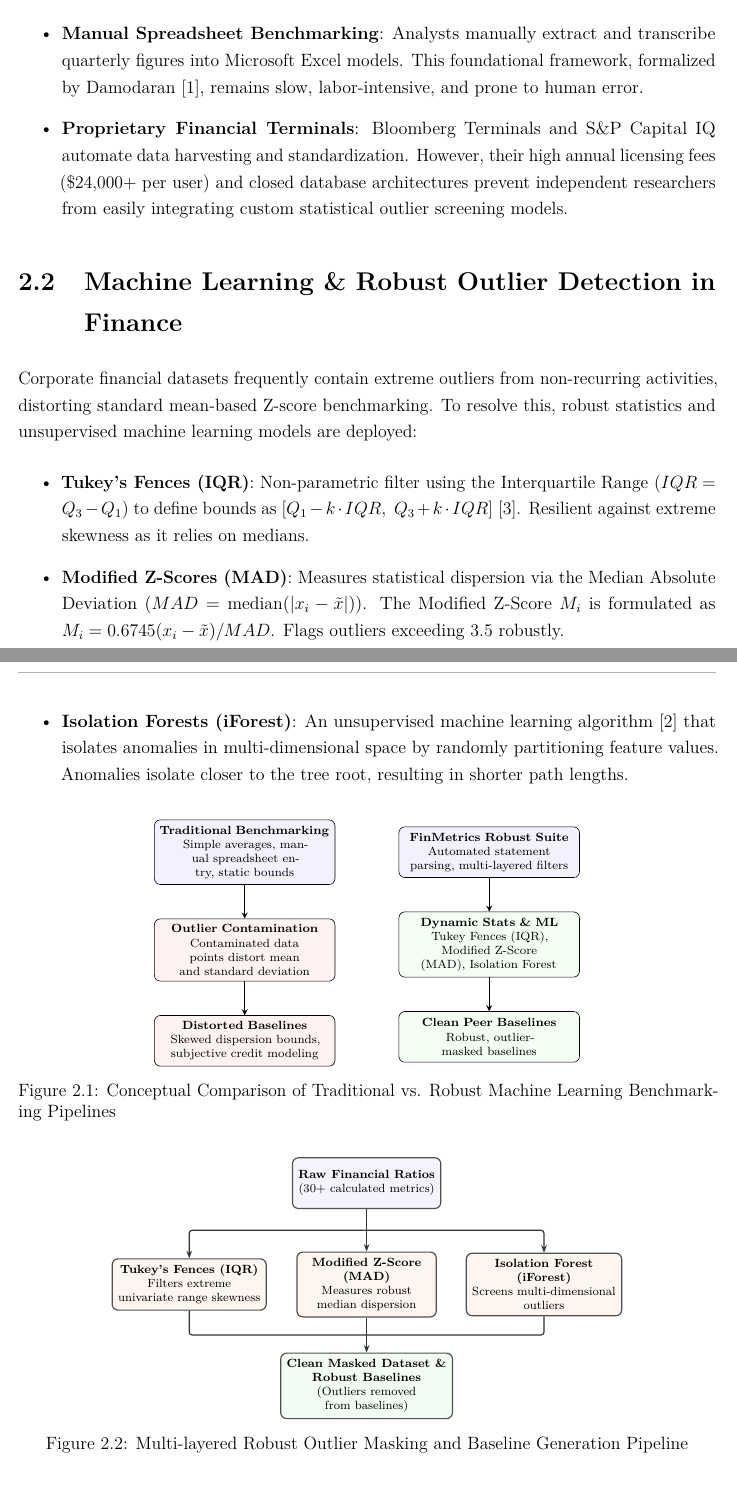
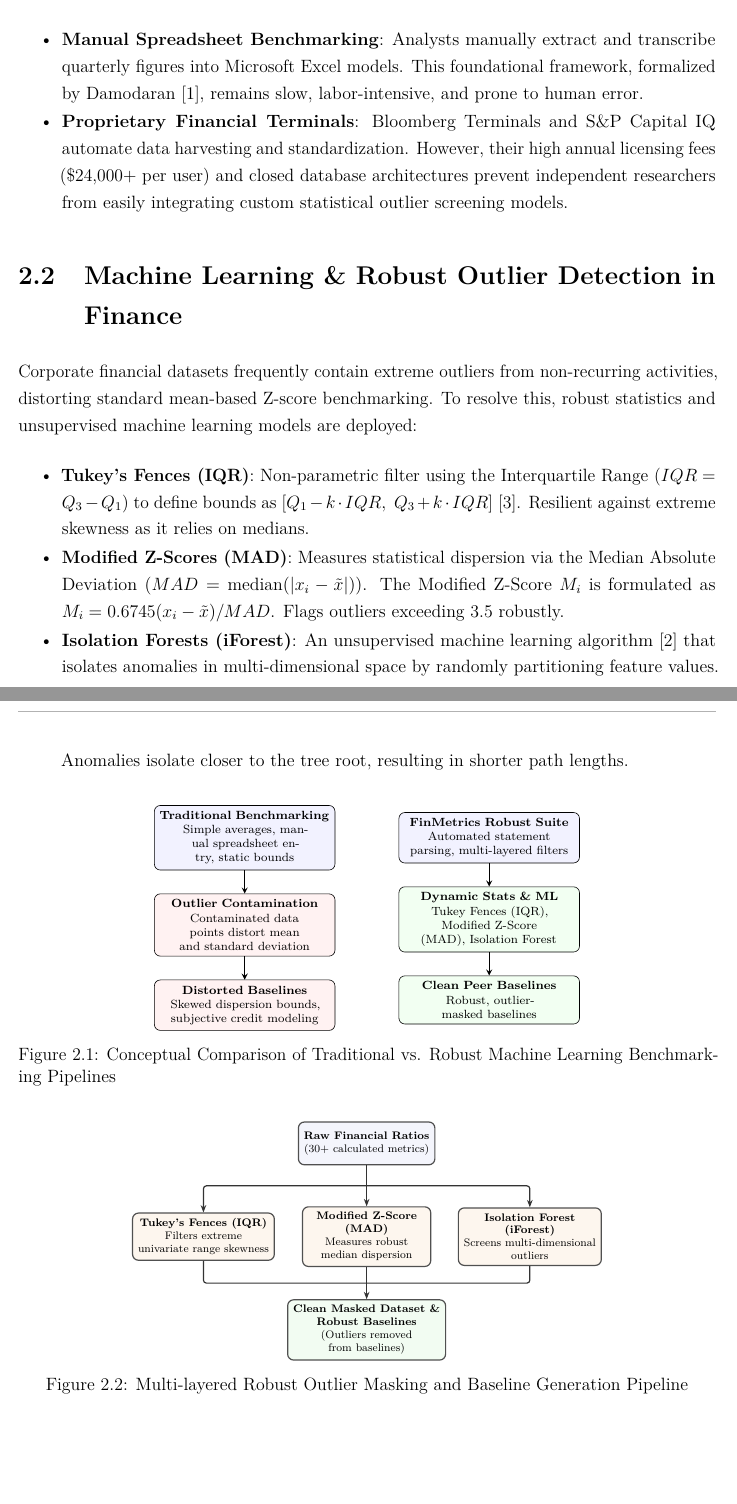
Before and after one commit to hi1r0/finmetrics-PU, a LaTeX thesis (Report/main.tex, which reads Report/chapters/literature_survey.tex): two parts of pages 12 and 13 of 40 before the commit and two parts of pages 12 and 13 of 38 after it, joined at a grey line, cut so that both start at the same text, the shorter picture padded with empty space. Compiled offline with pdfLaTeX.

Commit message:
style(report): eliminate orphan page breaks in literature survey and system design chapters

```diff
--- a/Report/chapters/literature_survey.tex
+++ b/Report/chapters/literature_survey.tex
@@ -4,6 +4,9 @@
 \section{Existing Methodologies}
 Traditional corporate benchmarking has evolved from manual spreadsheet transcription to proprietary financial databases:
 \begin{itemize}
+    \setlength{\itemsep}{1.5pt}
+    \setlength{\parskip}{0pt}
+    \setlength{\parsep}{0pt}
     \item \textbf{Manual Spreadsheet Benchmarking}: Analysts manually extract and transcribe quarterly figures into Microsoft Excel models. This foundational framework, formalized by Damodaran \cite{damodaran2012investment}, remains slow, labor-intensive, and prone to human error.
     \item \textbf{Proprietary Financial Terminals}: Bloomberg Terminals and S\&P Capital IQ automate data harvesting and standardization. However, their high annual licensing fees (\$24,000+ per user) and closed database architectures prevent independent researchers from easily integrating custom statistical outlier screening models.
 \end{itemize}
@@ -11,6 +14,9 @@ Traditional corporate benchmarking has evolved from manual spreadsheet transcrip
 \section{Machine Learning \& Robust Outlier Detection in Finance}
 Corporate financial datasets frequently contain extreme outliers from non-recurring activities, distorting standard mean-based Z-score benchmarking. To resolve this, robust statistics and unsupervised machine learning models are deployed:
 \begin{itemize}
+    \setlength{\itemsep}{1.5pt}
+    \setlength{\parskip}{0pt}
+    \setlength{\parsep}{0pt}
     \item \textbf{Tukey's Fences (IQR)}: Non-parametric filter using the Interquartile Range ($IQR = Q_3 - Q_1$) to define bounds as $[Q_1 - k \cdot IQR, \; Q_3 + k \cdot IQR]$ \cite{tukey1977exploratory}. Resilient against extreme skewness as it relies on medians.
     \item \textbf{Modified Z-Scores (MAD)}: Measures statistical dispersion via the Median Absolute Deviation ($MAD = \text{median}(|x_i - \tilde{x}|)$). The Modified Z-Score $M_i$ is formulated as $M_i = 0.6745(x_i - \tilde{x}) / MAD$. Flags outliers exceeding $3.5$ robustly.
     \item \textbf{Isolation Forests (iForest)}: An unsupervised machine learning algorithm \cite{liu2008isolation} that isolates anomalies in multi-dimensional space by randomly partitioning feature values. Anomalies isolate closer to the tree root, resulting in shorter path lengths.
@@ -19,10 +25,10 @@ Corporate financial datasets frequently contain extreme outliers from non-recurr
 \begin{figure}[htbp]
     \centering
     \begin{tikzpicture}[
-        node distance=0.8cm and 0.5cm,
-        block/.style={rectangle, draw=black, fill=blue!5, text width=4.0cm, text centered, rounded corners, minimum height=1.2cm, font=\scriptsize},
-        badblock/.style={rectangle, draw=black, fill=red!5, text width=4.0cm, text centered, rounded corners, minimum height=1.2cm, font=\scriptsize},
-        goodblock/.style={rectangle, draw=black, fill=green!5, text width=4.0cm, text centered, rounded corners, minimum height=1.2cm, font=\scriptsize},
+        node distance=0.55cm and 0.5cm,
+        block/.style={rectangle, draw=black, fill=blue!5, text width=4.0cm, text centered, rounded corners, minimum height=1.05cm, font=\scriptsize},
+        badblock/.style={rectangle, draw=black, fill=red!5, text width=4.0cm, text centered, rounded corners, minimum height=1.05cm, font=\scriptsize},
+        goodblock/.style={rectangle, draw=black, fill=green!5, text width=4.0cm, text centered, rounded corners, minimum height=1.05cm, font=\scriptsize},
         arrow/.style={thick,->,>=stealth}
     ]
         % Left Track (Traditional)
@@ -54,13 +60,13 @@ Corporate financial datasets frequently contain extreme outliers from non-recurr
     \definecolor{boxborder}{RGB}{80, 80, 80}
 
     \begin{tikzpicture}[
-        % Using a serif font and scriptsize to make the figure more compact and professional
         font=\rmfamily\scriptsize,
+        scale=0.92, transform shape,
         >={Stealth[length=5pt, width=3.75pt]},
         % Base styling for all nodes
         box/.style={
             draw=boxborder, rounded corners=4pt, align=center,
-            minimum width=3.3cm, minimum height=1.2cm, inner sep=4pt, thick
+            minimum width=3.3cm, minimum height=1.1cm, inner sep=4pt, thick
         },
         lavender/.style={box, fill=lavenderbg},
         peach/.style={box, fill=peachbg},
```
Also changed, not shown: Report/chapters/system_design.tex (+3 -0 lines), 2 other files.
